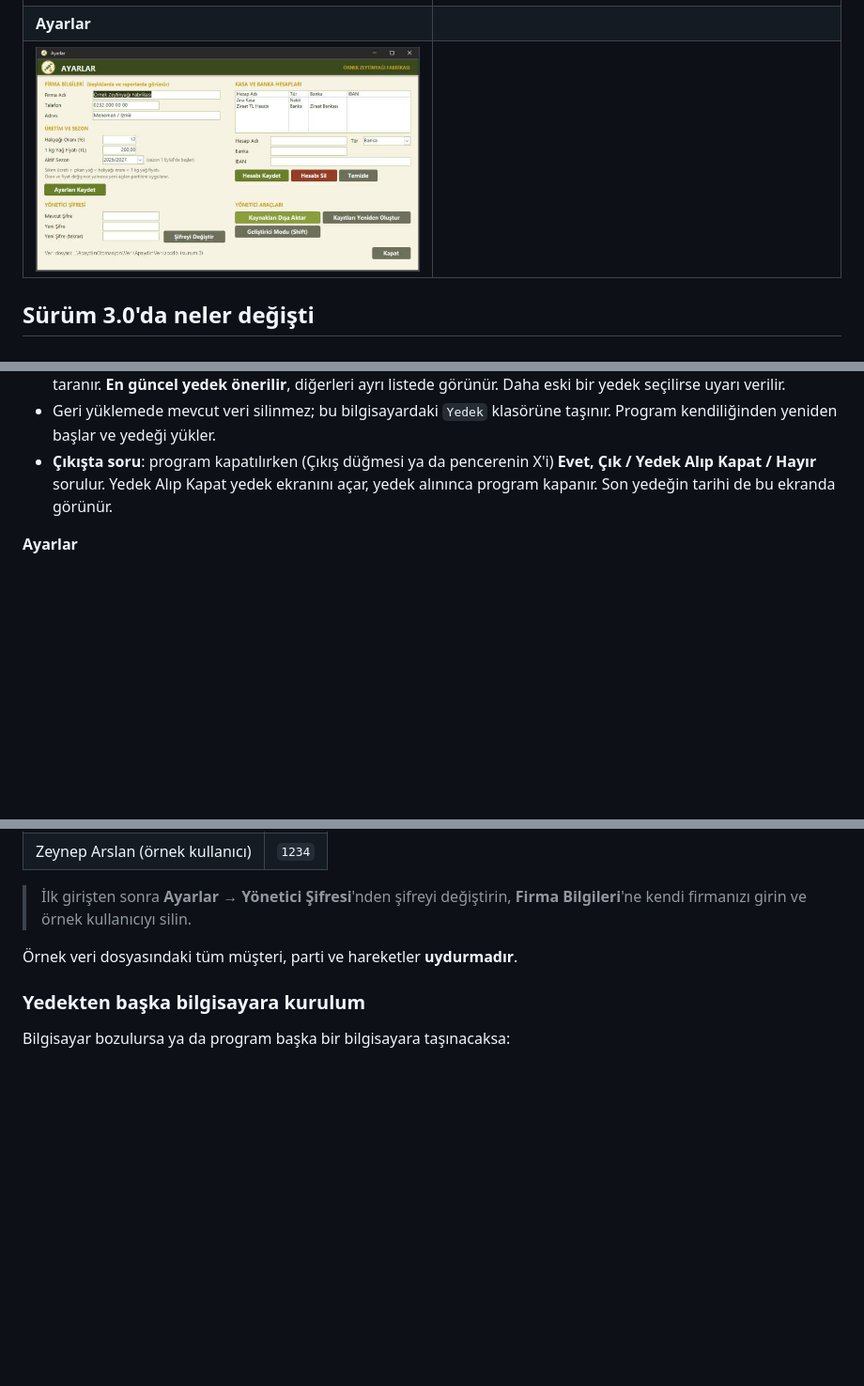
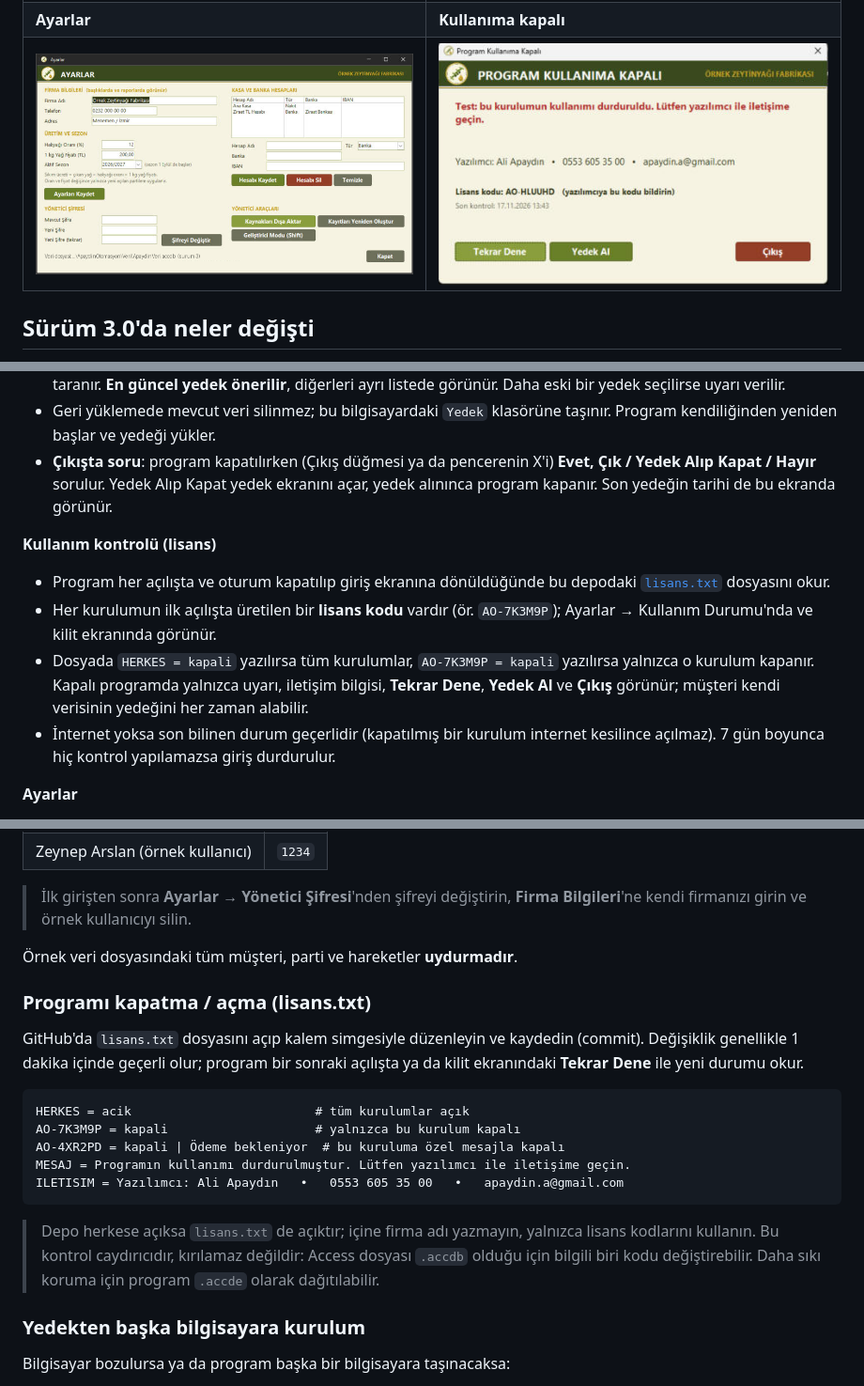
Before and after one commit to aliapaydin/ApaydinOtomasyon, a Markdown page: README.md, 3 parts joined by grey strips. Shown at 94% size. Drawn GitHub-style; pictures changed too: docs/ekran-goruntuleri/kilit.png (added); blank space fills up the shorter version.

````diff
--- a/README.md
+++ b/README.md
@@ -26,8 +26,8 @@
 | ![Mal Kabul](docs/ekran-goruntuleri/mal-kabul.png) | ![Üretim](docs/ekran-goruntuleri/uretim.png) |
 | **Yağ Teslim** | **Kasa / Banka** |
 | ![Teslim](docs/ekran-goruntuleri/teslim.png) | ![Kasa](docs/ekran-goruntuleri/kasa.png) |
-| **Ayarlar** | |
-| ![Ayarlar](docs/ekran-goruntuleri/ayarlar.png) | |
+| **Ayarlar** | **Kullanıma kapalı** |
+| ![Ayarlar](docs/ekran-goruntuleri/ayarlar.png) | ![Kilit](docs/ekran-goruntuleri/kilit.png) |
 
 ## Sürüm 3.0'da neler değişti
 
@@ -95,6 +95,12 @@ Her raporda sezon seçilebilir; tarih aralığı ve sezon rapor başlığında g
 - Geri yüklemede mevcut veri silinmez; bu bilgisayardaki `Yedek` klasörüne taşınır. Program kendiliğinden yeniden başlar ve yedeği yükler.
 - **Çıkışta soru**: program kapatılırken (Çıkış düğmesi ya da pencerenin X'i) **Evet, Çık / Yedek Alıp Kapat / Hayır** sorulur. Yedek Alıp Kapat yedek ekranını açar, yedek alınınca program kapanır. Son yedeğin tarihi de bu ekranda görünür.
 
+**Kullanım kontrolü (lisans)**
+- Program her açılışta ve oturum kapatılıp giriş ekranına dönüldüğünde bu depodaki [`lisans.txt`](lisans.txt) dosyasını okur.
+- Her kurulumun ilk açılışta üretilen bir **lisans kodu** vardır (ör. `AO-7K3M9P`); Ayarlar → Kullanım Durumu'nda ve kilit ekranında görünür.
+- Dosyada `HERKES = kapali` yazılırsa tüm kurulumlar, `AO-7K3M9P = kapali` yazılırsa yalnızca o kurulum kapanır. Kapalı programda yalnızca uyarı, iletişim bilgisi, **Tekrar Dene**, **Yedek Al** ve **Çıkış** görünür; müşteri kendi verisinin yedeğini her zaman alabilir.
+- İnternet yoksa son bilinen durum geçerlidir (kapatılmış bir kurulum internet kesilince açılmaz). 7 gün boyunca hiç kontrol yapılamazsa giriş durdurulur.
+
 **Ayarlar**
 - Firma adı, telefon, adres: tüm başlıklarda ve raporlarda görünür.
 - Hakyağı oranı, 1 kg yağ fiyatı, aktif sezon.
@@ -148,6 +154,21 @@ ApaydinOtomasyon/
 > İlk girişten sonra **Ayarlar → Yönetici Şifresi**'nden şifreyi değiştirin, **Firma Bilgileri**'ne kendi firmanızı girin ve örnek kullanıcıyı silin.
 
 Örnek veri dosyasındaki tüm müşteri, parti ve hareketler **uydurmadır**.
+
+### Programı kapatma / açma (lisans.txt)
+
+GitHub'da `lisans.txt` dosyasını açıp kalem simgesiyle düzenleyin ve kaydedin (commit). Değişiklik genellikle 1 dakika içinde geçerli olur; program bir sonraki açılışta ya da kilit ekranındaki **Tekrar Dene** ile yeni durumu okur.
+
+```
+HERKES = acik                         # tüm kurulumlar açık
+AO-7K3M9P = kapali                    # yalnızca bu kurulum kapalı
+AO-4XR2PD = kapali | Ödeme bekleniyor  # bu kuruluma özel mesajla kapalı
+MESAJ = Programın kullanımı durdurulmuştur. Lütfen yazılımcı ile iletişime geçin.
+ILETISIM = Yazılımcı: Ali Apaydın   •   0553 605 35 00   •   apaydin.a@gmail.com
+```
+
+> Depo herkese açıksa `lisans.txt` de açıktır; içine firma adı yazmayın, yalnızca lisans kodlarını kullanın.
+> Bu kontrol caydırıcıdır, kırılamaz değildir: Access dosyası `.accdb` olduğu için bilgili biri kodu değiştirebilir. Daha sıkı koruma için program `.accde` olarak dağıtılabilir.
 
 ### Yedekten başka bilgisayara kurulum
 
````
Also changed, not shown: 6 other files.
